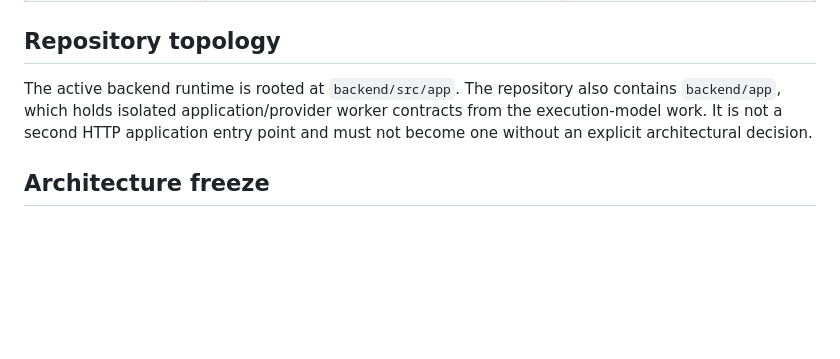
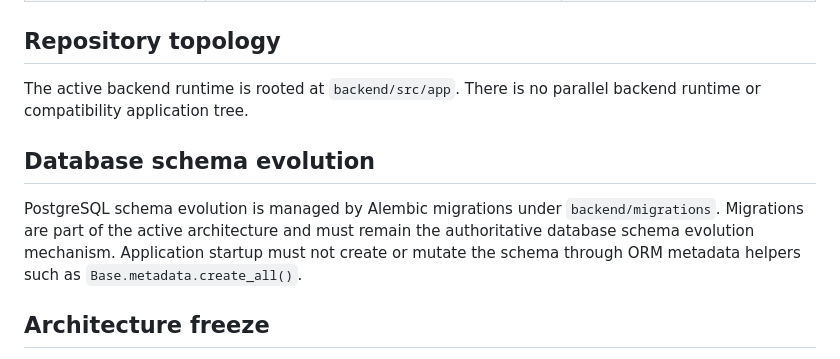
Before and after one commit to burenk0v/content-manager, a Markdown page: docs/ARCHITECTURE.md, the part around the change. Rendered like a GitHub page; blank space fills up the shorter version.

Commit message:
docs: finalize architecture topology and migration policy

```diff
--- a/docs/ARCHITECTURE.md
+++ b/docs/ARCHITECTURE.md
@@ -75,7 +75,11 @@ Application services mutate the SQLAlchemy session, while the transport layer co
 
 ## Repository topology
 
-The active backend runtime is rooted at `backend/src/app`. The repository also contains `backend/app`, which holds isolated application/provider worker contracts from the execution-model work. It is not a second HTTP application entry point and must not become one without an explicit architectural decision.
+The active backend runtime is rooted at `backend/src/app`. There is no parallel backend runtime or compatibility application tree.
+
+## Database schema evolution
+
+PostgreSQL schema evolution is managed by Alembic migrations under `backend/migrations`. Migrations are part of the active architecture and must remain the authoritative database schema evolution mechanism. Application startup must not create or mutate the schema through ORM metadata helpers such as `Base.metadata.create_all()`.
 
 ## Architecture freeze
 
```
